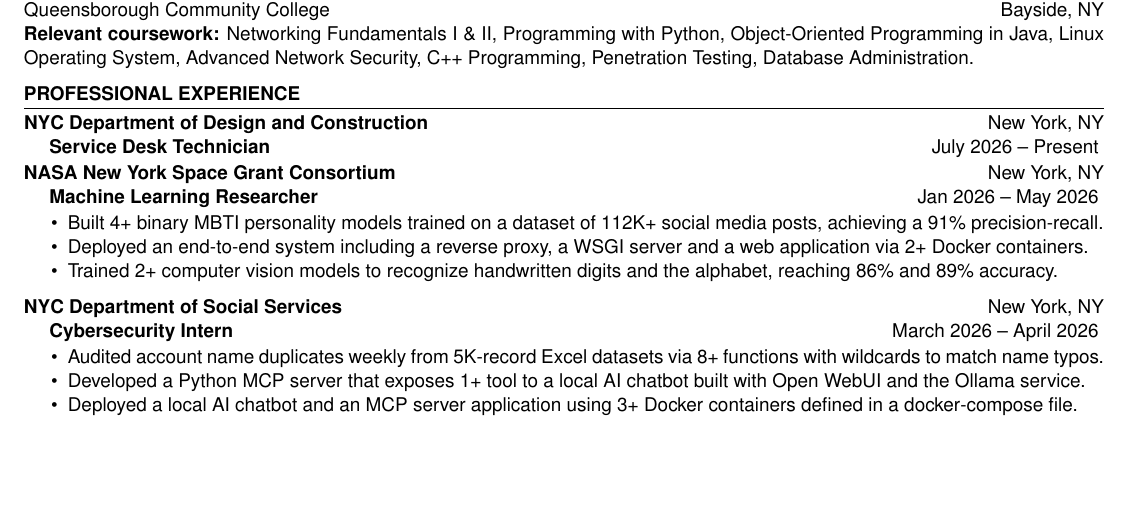
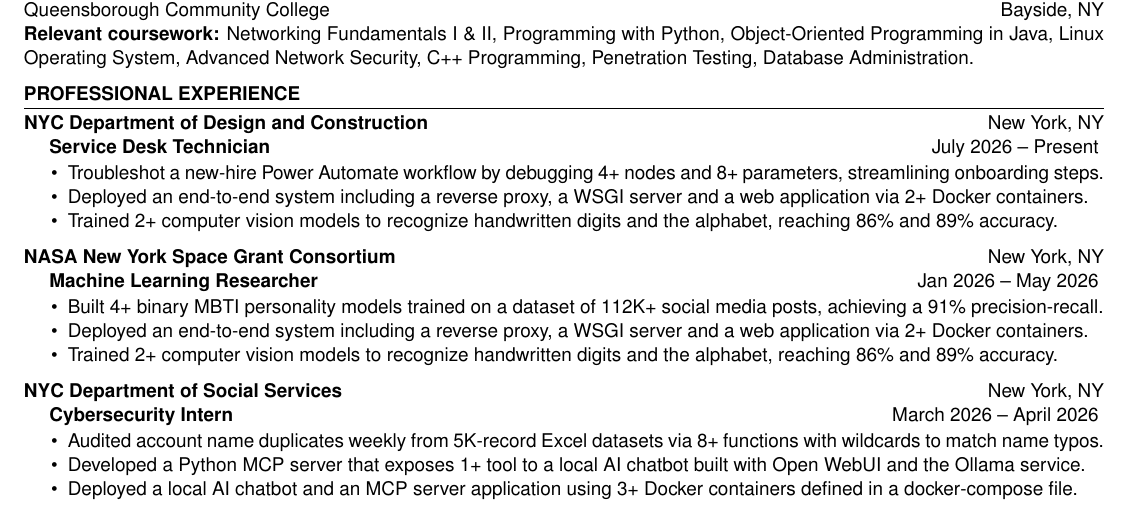
Before and after one commit to jhonatanparada499/resume, a LaTeX CV (overleaf_remote_src/resume.tex, which reads overleaf_remote_src/Sections/experience.tex): part of the page, cut so that both start at the same text, the shorter picture padded with empty space. Compiled offline with pdfLaTeX.

Commit message:
Sync with overleaf remote

```diff
--- a/overleaf_remote_src/Sections/experience.tex
+++ b/overleaf_remote_src/Sections/experience.tex
@@ -6,6 +6,12 @@
         position={Service Desk Technician},
         duration={July 2026 – Present}
     ]
+    \begin{itemize}
+        \itemsep -6pt {}
+        \item Troubleshot a new-hire Power Automate workflow by debugging 4+ nodes and 8+ parameters, streamlining onboarding steps.
+        \item Deployed an end-to-end system including a reverse proxy, a WSGI server and a web application via 2+ Docker containers.
+        \item Trained 2+ computer vision models to recognize handwritten digits and the alphabet, reaching 86\% and 89\% accuracy.
+    \end{itemize}
 
     \experienceItem[
         company={NASA New York Space Grant Consortium},
```
